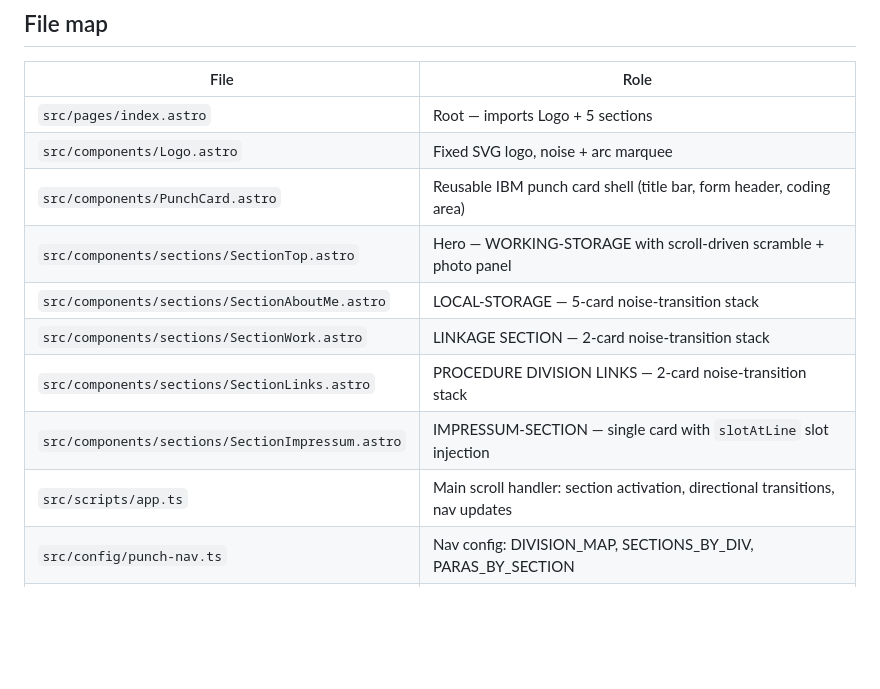
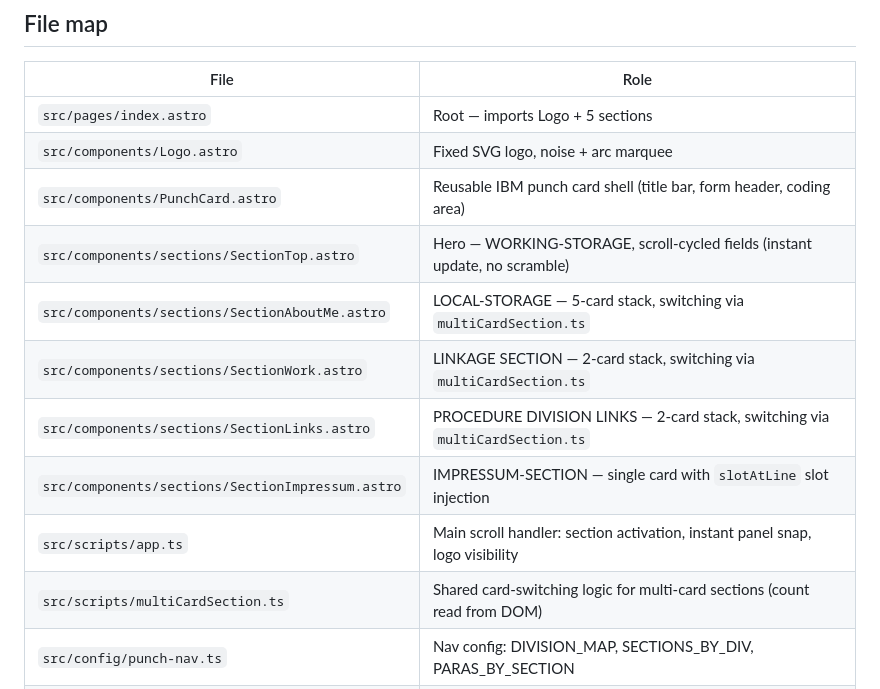
Before and after one commit to SuppenSeebi/landing-homepage, a Markdown page: CLAUDE.md, the part around one of its changes. Rendered like a GitHub page; blank space fills up the shorter version.

```diff
--- a/CLAUDE.md
+++ b/CLAUDE.md
@@ -17,12 +17,13 @@ Astro 6 / TypeScript / pnpm. Run with `pnpm dev`, build with `pnpm build`.
 | `src/pages/index.astro` | Root — imports Logo + 5 sections |
 | `src/components/Logo.astro` | Fixed SVG logo, noise + arc marquee |
 | `src/components/PunchCard.astro` | Reusable IBM punch card shell (title bar, form header, coding area) |
-| `src/components/sections/SectionTop.astro` | Hero — WORKING-STORAGE with scroll-driven scramble + photo panel |
-| `src/components/sections/SectionAboutMe.astro` | LOCAL-STORAGE — 5-card noise-transition stack |
-| `src/components/sections/SectionWork.astro` | LINKAGE SECTION — 2-card noise-transition stack |
-| `src/components/sections/SectionLinks.astro` | PROCEDURE DIVISION LINKS — 2-card noise-transition stack |
+| `src/components/sections/SectionTop.astro` | Hero — WORKING-STORAGE, scroll-cycled fields (instant update, no scramble) |
+| `src/components/sections/SectionAboutMe.astro` | LOCAL-STORAGE — 5-card stack, switching via `multiCardSection.ts` |
+| `src/components/sections/SectionWork.astro` | LINKAGE SECTION — 2-card stack, switching via `multiCardSection.ts` |
+| `src/components/sections/SectionLinks.astro` | PROCEDURE DIVISION LINKS — 2-card stack, switching via `multiCardSection.ts` |
 | `src/components/sections/SectionImpressum.astro` | IMPRESSUM-SECTION — single card with `slotAtLine` slot injection |
-| `src/scripts/app.ts` | Main scroll handler: section activation, directional transitions, nav updates |
+| `src/scripts/app.ts` | Main scroll handler: section activation, instant panel snap, logo visibility |
+| `src/scripts/multiCardSection.ts` | Shared card-switching logic for multi-card sections (count read from DOM) |
 | `src/config/punch-nav.ts` | Nav config: DIVISION_MAP, SECTIONS_BY_DIV, PARAS_BY_SECTION |
 | `src/styles/global.css` | All styles (pcf-* punch card, section scroll system, token colors) |
 | `src/utils/punchText.ts` | Renders strings as wear/jitter span markup for form header values |
```
Also changed, not shown: other parts of CLAUDE.md (+35 -22 lines).
